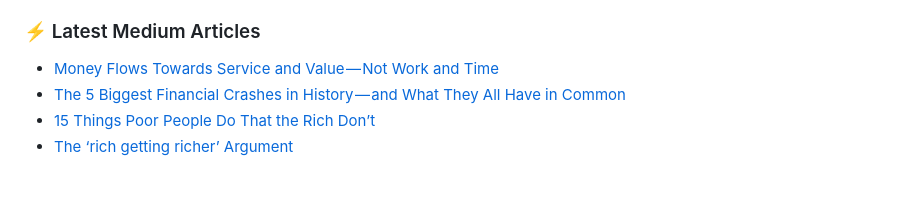
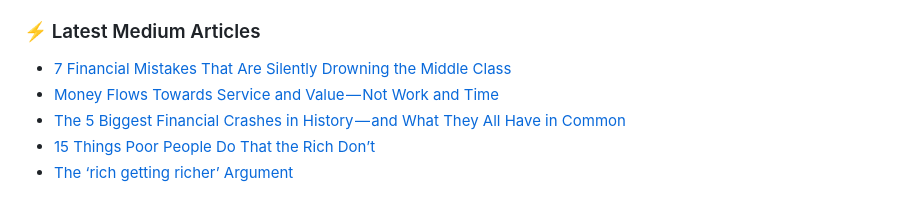
Before and after one commit to AndroidWithRossyn/AndroidWithRossyn, a Markdown page: README.md, the part around the change. Rendered like a GitHub page.

Commit message:
Updated with the latest blog posts

```diff
--- a/README.md
+++ b/README.md
@@ -69,6 +69,7 @@ My true work is in private repos.</span>
 
 ### :zap: Latest Medium Articles
 <!-- ARTICLES:START -->
+- [7 Financial Mistakes That Are Silently Drowning the Middle Class](https://rohitrajkhorwal.medium.com/7-financial-mistakes-that-are-silently-drowning-the-middle-class-53fab4575448?source=rss-40883ee5aa3e------2)
 - [Money Flows Towards Service and Value — Not Work and Time](https://rohitrajkhorwal.medium.com/money-flows-towards-service-and-value-not-work-and-time-b9ea95160970?source=rss-40883ee5aa3e------2)
 - [The 5 Biggest Financial Crashes in History — and What They All Have in Common](https://rohitrajkhorwal.medium.com/the-5-biggest-financial-crashes-in-history-and-what-they-all-have-in-common-2d87c29eae22?source=rss-40883ee5aa3e------2)
 - [15 Things Poor People Do That the Rich Don’t](https://rohitrajkhorwal.medium.com/15-things-poor-people-do-that-the-rich-dont-ad24458a59ca?source=rss-40883ee5aa3e------2)
```
